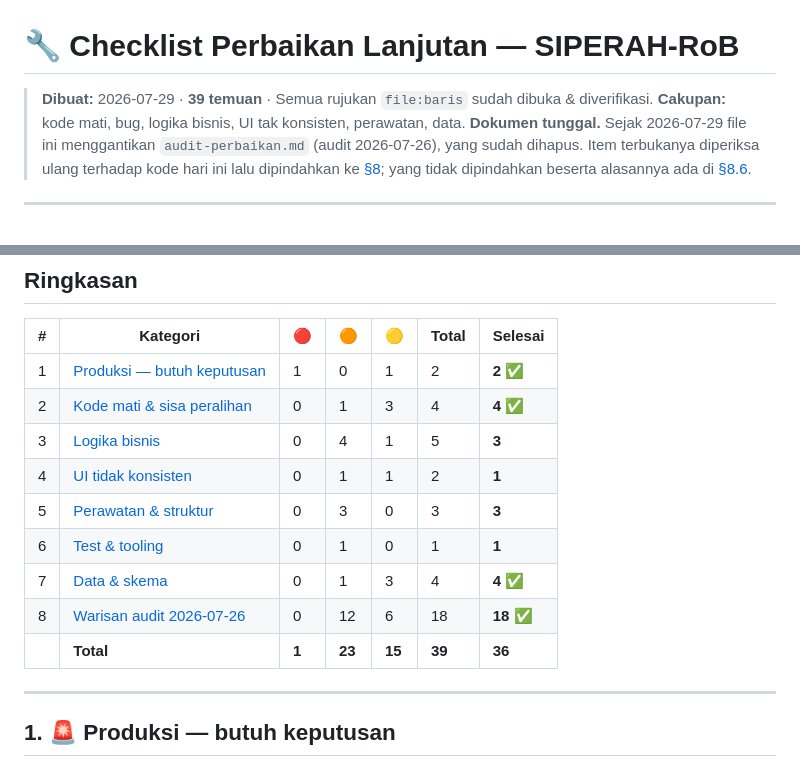
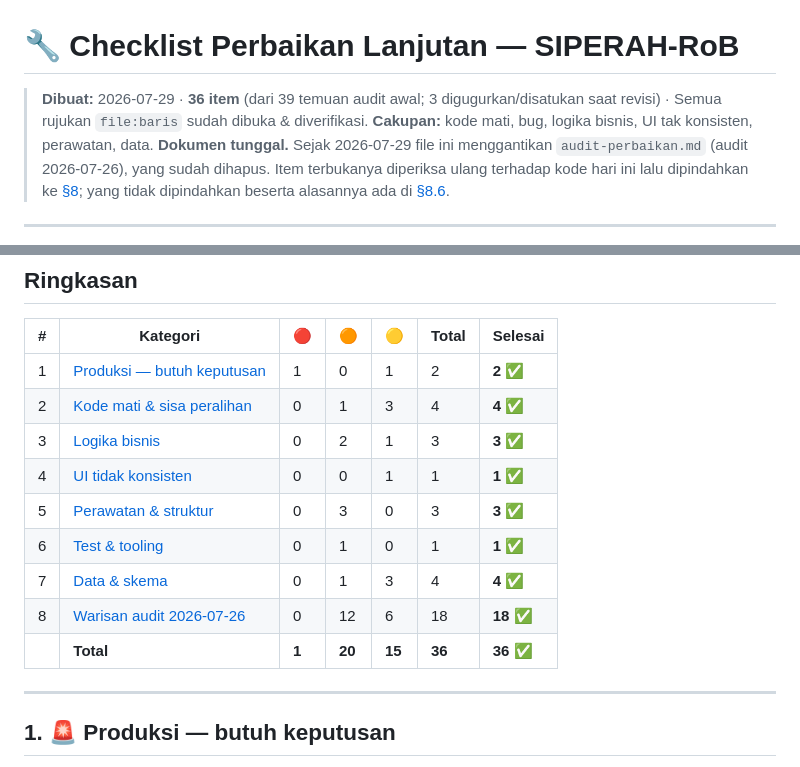
Before and after one commit to udinvoldigoad/Siperah-ROB, a Markdown page: docs/review/checklist-perbaikan.md, 2 parts joined by grey strips. Rendered like a GitHub page.

Commit message:
docs: reconcile summary table to actual items (36/36 complete)

```diff
--- a/docs/review/checklist-perbaikan.md
+++ b/docs/review/checklist-perbaikan.md
@@ -1,6 +1,6 @@
 # 🔧 Checklist Perbaikan Lanjutan — SIPERAH-RoB
 
-> **Dibuat:** 2026-07-29 · **39 temuan** · Semua rujukan `file:baris` sudah dibuka & diverifikasi.
+> **Dibuat:** 2026-07-29 · **36 item** (dari 39 temuan audit awal; 3 digugurkan/disatukan saat revisi) · Semua rujukan `file:baris` sudah dibuka & diverifikasi.
 > **Cakupan:** kode mati, bug, logika bisnis, UI tak konsisten, perawatan, data.
 > **Dokumen tunggal.** Sejak 2026-07-29 file ini menggantikan `audit-perbaikan.md` (audit 2026-07-26), yang sudah dihapus. Item terbukanya diperiksa ulang terhadap kode hari ini lalu dipindahkan ke [§8](#8--warisan-audit-2026-07-26); yang tidak dipindahkan beserta alasannya ada di [§8.6](#86-yang-digugurkan-dan-alasannya).
 
@@ -25,13 +25,13 @@
 |---|---|---|---|---|---|---|
 | 1 | [Produksi — butuh keputusan](#1--produksi--butuh-keputusan) | 1 | 0 | 1 | 2 | **2 ✅** |
 | 2 | [Kode mati & sisa peralihan](#2--kode-mati--sisa-peralihan) | 0 | 1 | 3 | 4 | **4 ✅** |
-| 3 | [Logika bisnis](#3--logika-bisnis) | 0 | 4 | 1 | 5 | **3** |
-| 4 | [UI tidak konsisten](#4--ui-tidak-konsisten) | 0 | 1 | 1 | 2 | **1** |
-| 5 | [Perawatan & struktur](#5--perawatan--struktur) | 0 | 3 | 0 | 3 | **3** |
-| 6 | [Test & tooling](#6--test--tooling) | 0 | 1 | 0 | 1 | **1** |
+| 3 | [Logika bisnis](#3--logika-bisnis) | 0 | 2 | 1 | 3 | **3 ✅** |
+| 4 | [UI tidak konsisten](#4--ui-tidak-konsisten) | 0 | 0 | 1 | 1 | **1 ✅** |
+| 5 | [Perawatan & struktur](#5--perawatan--struktur) | 0 | 3 | 0 | 3 | **3 ✅** |
+| 6 | [Test & tooling](#6--test--tooling) | 0 | 1 | 0 | 1 | **1 ✅** |
 | 7 | [Data & skema](#7--data--skema) | 0 | 1 | 3 | 4 | **4 ✅** |
 | 8 | [Warisan audit 2026-07-26](#8--warisan-audit-2026-07-26) | 0 | 12 | 6 | 18 | **18 ✅** |
-| | **Total** | **1** | **23** | **15** | **39** | **36** |
+| | **Total** | **1** | **20** | **15** | **36** | **36 ✅** |
 
 ---
 
```
